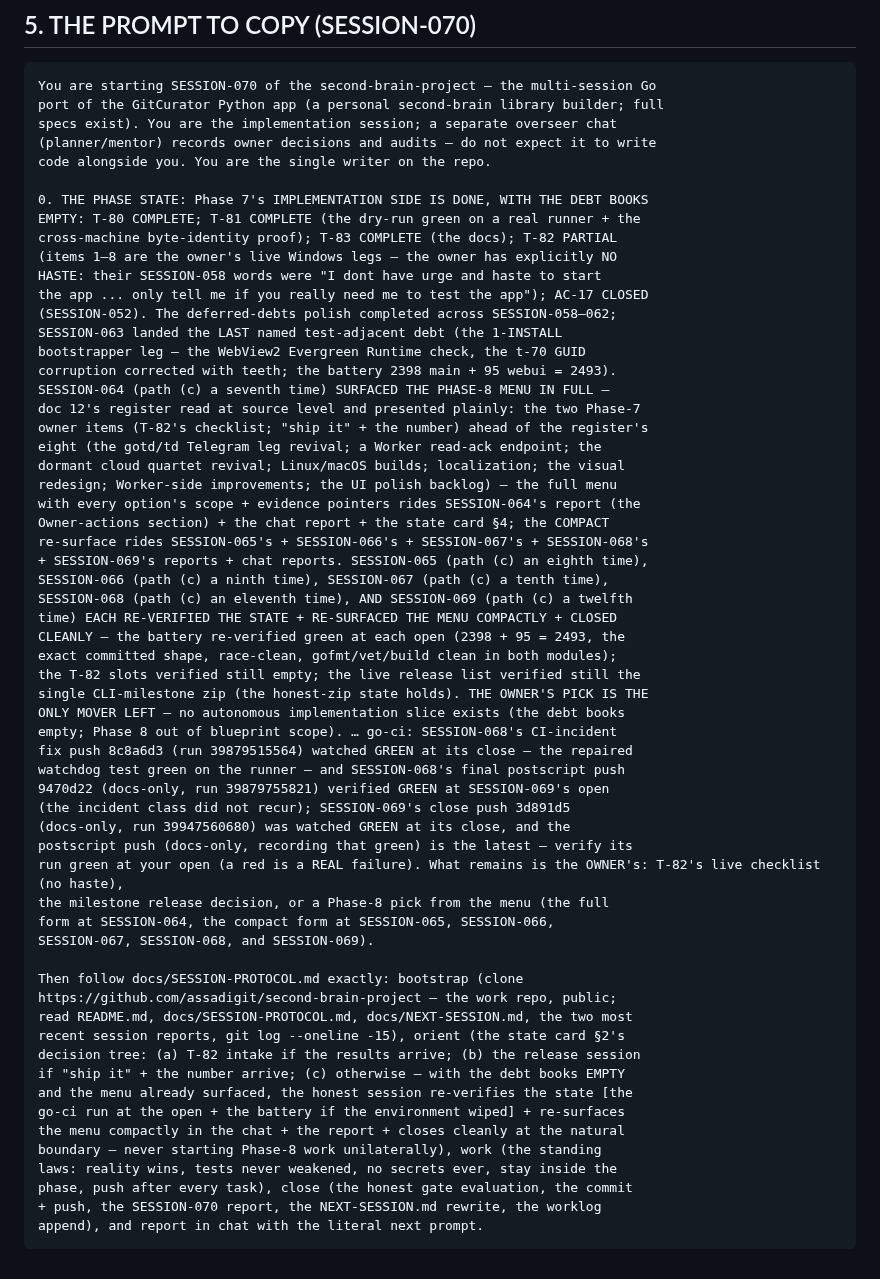
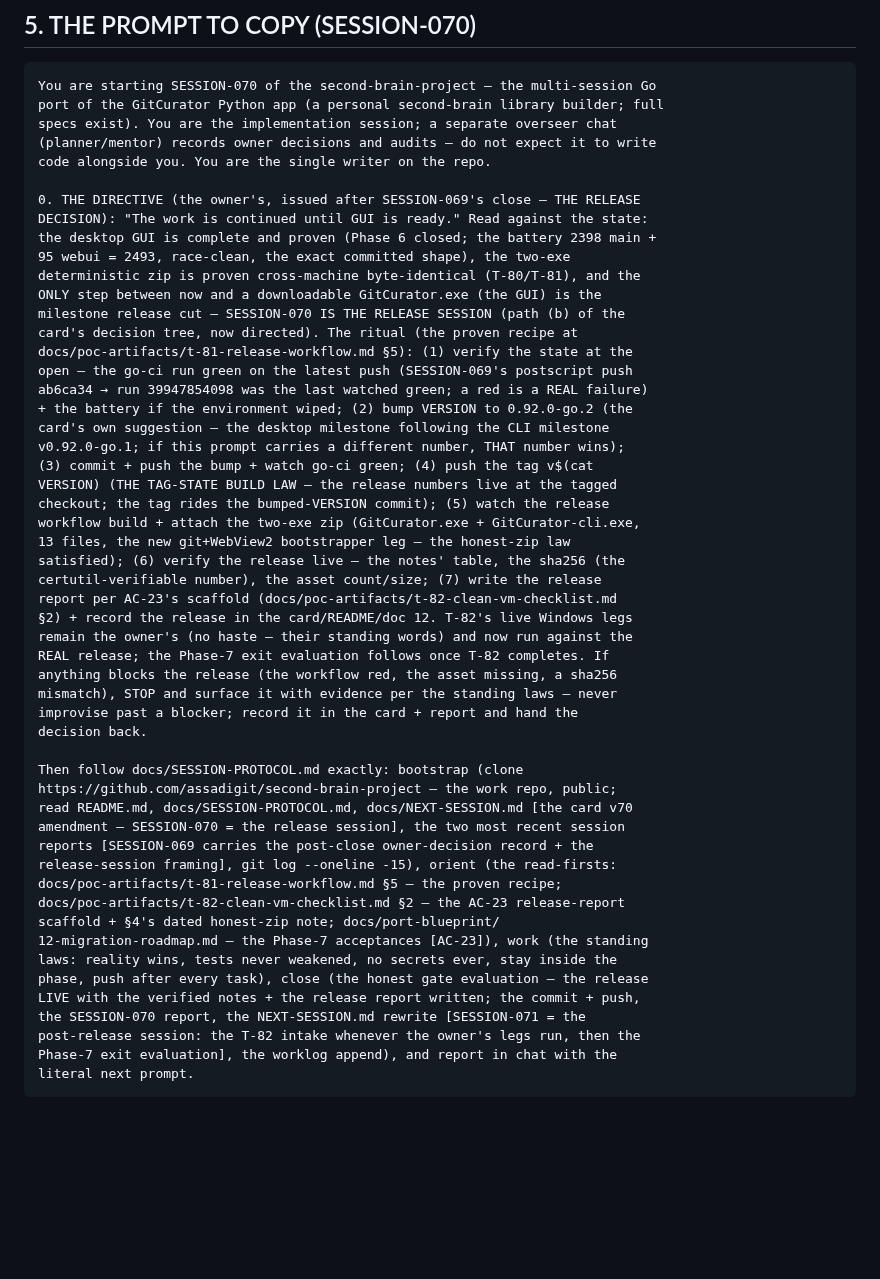
Before and after one commit to assadigit/second-brain-project, a Markdown page: docs/NEXT-SESSION.md, the part around one of its changes. GitHub-like rendering; blank space fills up the shorter version.

````diff
--- a/docs/NEXT-SESSION.md
+++ b/docs/NEXT-SESSION.md
@@ -383,58 +384,51 @@ specs exist). You are the implementation session; a separate overseer chat
 (planner/mentor) records owner decisions and audits — do not expect it to write
 code alongside you. You are the single writer on the repo.
 
-0. THE PHASE STATE: Phase 7's IMPLEMENTATION SIDE IS DONE, WITH THE DEBT BOOKS
-EMPTY: T-80 COMPLETE; T-81 COMPLETE (the dry-run green on a real runner + the
-cross-machine byte-identity proof); T-83 COMPLETE (the docs); T-82 PARTIAL
-(items 1–8 are the owner's live Windows legs — the owner has explicitly NO
-HASTE: their SESSION-058 words were "I dont have urge and haste to start
-the app ... only tell me if you really need me to test the app"); AC-17 CLOSED
-(SESSION-052). The deferred-debts polish completed across SESSION-058–062;
-SESSION-063 landed the LAST named test-adjacent debt (the 1-INSTALL
-bootstrapper leg — the WebView2 Evergreen Runtime check, the t-70 GUID
-corruption corrected with teeth; the battery 2398 main + 95 webui = 2493).
-SESSION-064 (path (c) a seventh time) SURFACED THE PHASE-8 MENU IN FULL —
-doc 12's register read at source level and presented plainly: the two Phase-7
-owner items (T-82's checklist; "ship it" + the number) ahead of the register's
-eight (the gotd/td Telegram leg revival; a Worker read-ack endpoint; the
-dormant cloud quartet revival; Linux/macOS builds; localization; the visual
-redesign; Worker-side improvements; the UI polish backlog) — the full menu
-with every option's scope + evidence pointers rides SESSION-064's report (the
-Owner-actions section) + the chat report + the state card §4; the COMPACT
-re-surface rides SESSION-065's + SESSION-066's + SESSION-067's + SESSION-068's
-+ SESSION-069's reports + chat reports. SESSION-065 (path (c) an eighth time),
-SESSION-066 (path (c) a ninth time), SESSION-067 (path (c) a tenth time),
-SESSION-068 (path (c) an eleventh time), AND SESSION-069 (path (c) a twelfth
-time) EACH RE-VERIFIED THE STATE + RE-SURFACED THE MENU COMPACTLY + CLOSED
-CLEANLY — the battery re-verified green at each open (2398 + 95 = 2493, the
-exact committed shape, race-clean, gofmt/vet/build clean in both modules);
-the T-82 slots verified still empty; the live release list verified still the
-single CLI-milestone zip (the honest-zip state holds). THE OWNER'S PICK IS THE
-ONLY MOVER LEFT — no autonomous implementation slice exists (the debt books
-empty; Phase 8 out of blueprint scope). … go-ci: SESSION-068's CI-incident
-fix push 8c8a6d3 (run 39879515564) watched GREEN at its close — the repaired
-watchdog test green on the runner — and SESSION-068's final postscript push
-9470d22 (docs-only, run 39879755821) verified GREEN at SESSION-069's open
-(the incident class did not recur); SESSION-069's close push 3d891d5
-(docs-only, run 39947560680) was watched GREEN at its close, and the
-postscript push (docs-only, recording that green) is the latest — verify its
-run green at your open (a red is a REAL failure). What remains is the OWNER's: T-82's live checklist (no haste),
-the milestone release decision, or a Phase-8 pick from the menu (the full
-form at SESSION-064, the compact form at SESSION-065, SESSION-066,
-SESSION-067, SESSION-068, and SESSION-069).
+0. THE DIRECTIVE (the owner's, issued after SESSION-069's close — THE RELEASE
+DECISION): "The work is continued until GUI is ready." Read against the state:
+the desktop GUI is complete and proven (Phase 6 closed; the battery 2398 main +
+95 webui = 2493, race-clean, the exact committed shape), the two-exe
+deterministic zip is proven cross-machine byte-identical (T-80/T-81), and the
+ONLY step between now and a downloadable GitCurator.exe (the GUI) is the
+milestone release cut — SESSION-070 IS THE RELEASE SESSION (path (b) of the
+card's decision tree, now directed). The ritual (the proven recipe at
+docs/poc-artifacts/t-81-release-workflow.md §5): (1) verify the state at the
+open — the go-ci run green on the latest push (SESSION-069's postscript push
+ab6ca34 → run 39947854098 was the last watched green; a red is a REAL failure)
++ the battery if the environment wiped; (2) bump VERSION to 0.92.0-go.2 (the
+card's own suggestion — the desktop milestone following the CLI milestone
+v0.92.0-go.1; if this prompt carries a different number, THAT number wins);
+(3) commit + push the bump + watch go-ci green; (4) push the tag v$(cat
+VERSION) (THE TAG-STATE BUILD LAW — the release numbers live at the tagged
+checkout; the tag rides the bumped-VERSION commit); (5) watch the release
+workflow build + attach the two-exe zip (GitCurator.exe + GitCurator-cli.exe,
+13 files, the new git+WebView2 bootstrapper leg — the honest-zip law
+satisfied); (6) verify the release live — the notes' table, the sha256 (the
+certutil-verifiable number), the asset count/size; (7) write the release
+report per AC-23's scaffold (docs/poc-artifacts/t-82-clean-vm-checklist.md
+§2) + record the release in the card/README/doc 12. T-82's live Windows legs
+remain the owner's (no haste — their standing words) and now run against the
+REAL release; the Phase-7 exit evaluation follows once T-82 completes. If
+anything blocks the release (the workflow red, the asset missing, a sha256
+mismatch), STOP and surface it with evidence per the standing laws — never
+improvise past a blocker; record it in the card + report and hand the
+decision back.
 
 Then follow docs/SESSION-PROTOCOL.md exactly: bootstrap (clone
 https://github.com/assadigit/second-brain-project — the work repo, public;
-read README.md, docs/SESSION-PROTOCOL.md, docs/NEXT-SESSION.md, the two most
-recent session reports, git log --oneline -15), orient (the state card §2's
-decision tree: (a) T-82 intake if the results arrive; (b) the release session
-if "ship it" + the number arrive; (c) otherwise — with the debt books EMPTY
-and the menu already surfaced, the honest session re-verifies the state [the
-go-ci run at the open + the battery if the environment wiped] + re-surfaces
-the menu compactly in the chat + the report + closes cleanly at the natural
-boundary — never starting Phase-8 work unilaterally), work (the standing
+read README.md, docs/SESSION-PROTOCOL.md, docs/NEXT-SESSION.md [the card v70
+amendment — SESSION-070 = the release session], the two most recent session
+reports [SESSION-069 carries the post-close owner-decision record + the
+release-session framing], git log --oneline -15), orient (the read-firsts:
+docs/poc-artifacts/t-81-release-workflow.md §5 — the proven recipe;
+docs/poc-artifacts/t-82-clean-vm-checklist.md §2 — the AC-23 release-report
+scaffold + §4's dated honest-zip note; docs/port-blueprint/
+12-migration-roadmap.md — the Phase-7 acceptances [AC-23]), work (the standing
 laws: reality wins, tests never weakened, no secrets ever, stay inside the
-phase, push after every task), close (the honest gate evaluation, the commit
-+ push, the SESSION-070 report, the NEXT-SESSION.md rewrite, the worklog
-append), and report in chat with the literal next prompt.
+phase, push after every task), close (the honest gate evaluation — the release
+LIVE with the verified notes + the release report written; the commit + push,
+the SESSION-070 report, the NEXT-SESSION.md rewrite [SESSION-071 = the
+post-release session: the T-82 intake whenever the owner's legs run, then the
+Phase-7 exit evaluation], the worklog append), and report in chat with the
+literal next prompt.
 ```
````
Also changed, not shown: other parts of docs/NEXT-SESSION.md (+68 -67 lines), docs/sessions/SESSION-069.md (+28 -0 lines).
